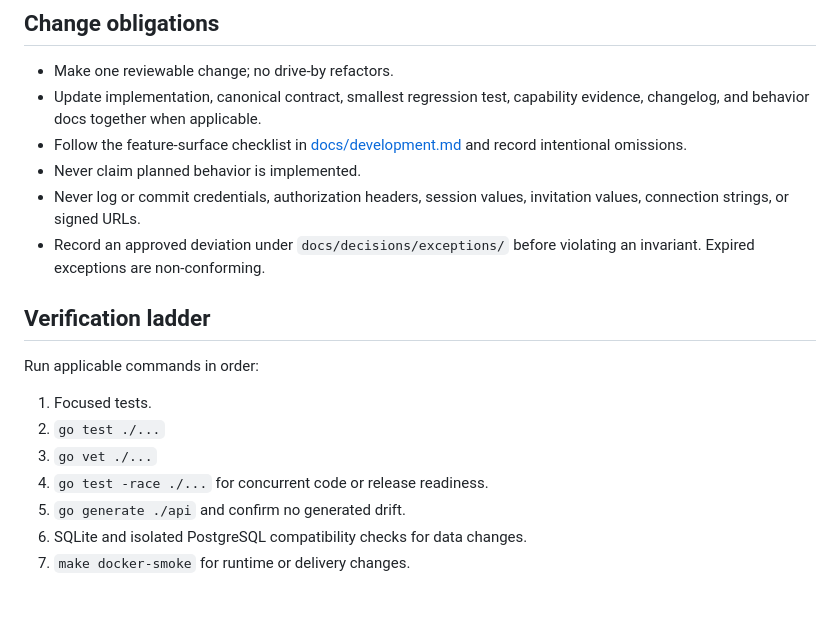
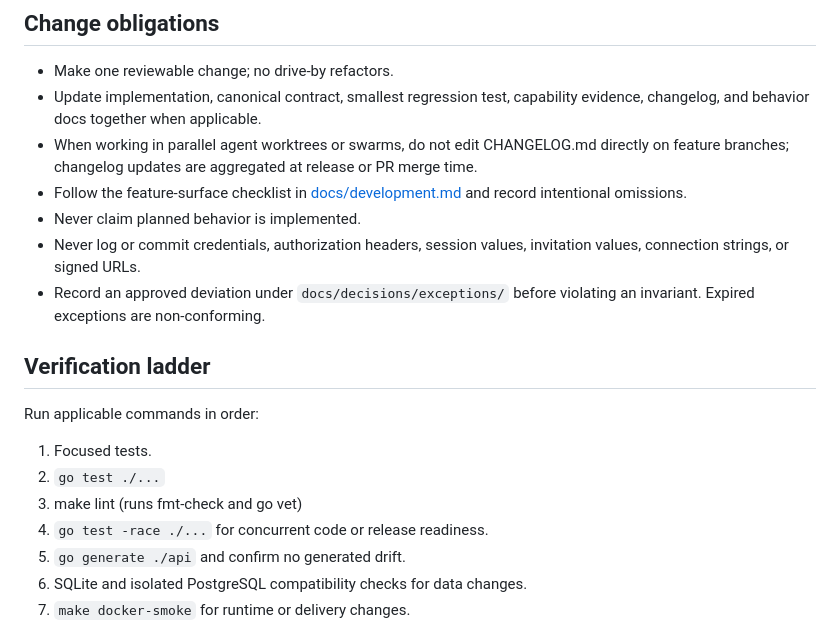
Before and after one commit to dynamiscode/dynamis-code-apps-template, a Markdown page: AGENTS.md, the part around the change. GitHub-like rendering; blank space fills up the shorter version.

```diff
--- a/AGENTS.md
+++ b/AGENTS.md
@@ -47,6 +47,9 @@ When sources conflict, stop and resolve the contract or decision first.
 - Make one reviewable change; no drive-by refactors.
 - Update implementation, canonical contract, smallest regression test,
   capability evidence, changelog, and behavior docs together when applicable.
+- When working in parallel agent worktrees or swarms, do not edit CHANGELOG.md
+  directly on feature branches; changelog updates are aggregated at release or
+  PR merge time.
 - Follow the feature-surface checklist in [docs/development.md](docs/development.md)
   and record intentional omissions.
 - Never claim planned behavior is implemented.
@@ -61,7 +64,7 @@ Run applicable commands in order:
 
 1. Focused tests.
 2. `go test ./...`
-3. `go vet ./...`
+3. make lint (runs fmt-check and go vet)
 4. `go test -race ./...` for concurrent code or release readiness.
 5. `go generate ./api` and confirm no generated drift.
 6. SQLite and isolated PostgreSQL compatibility checks for data changes.
```
Also changed, not shown: docs/development.md (+14 -0 lines).
